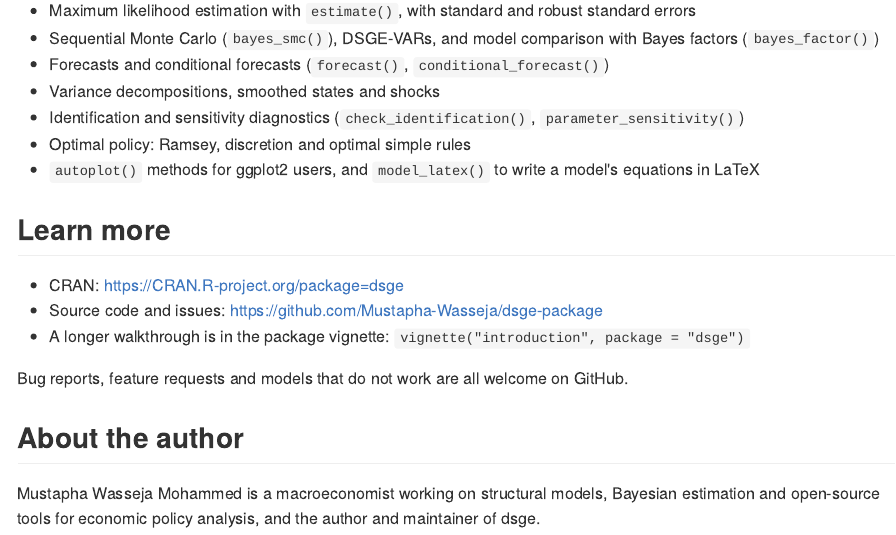
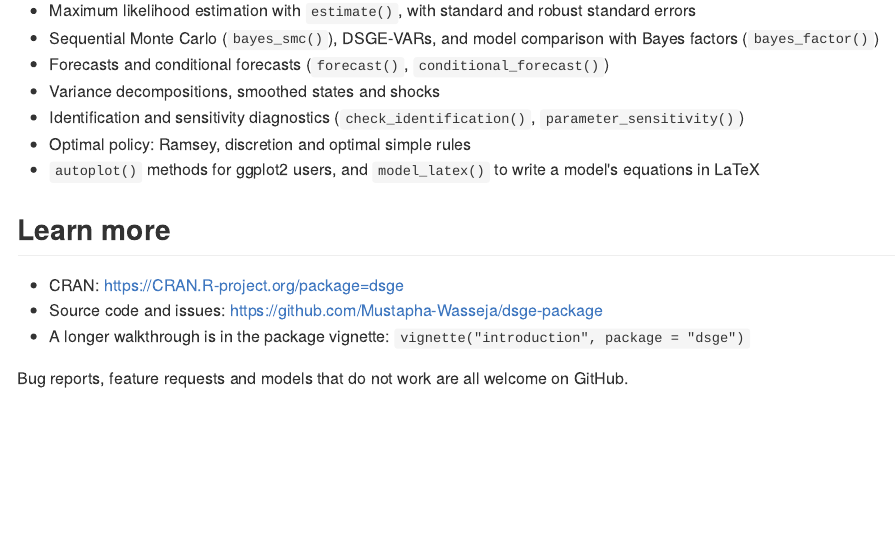
Before and after one commit to Mustapha-Wasseja/dsge-package, an R Markdown document (blog/r-posts/dsge-post.Rmd): the page in a window 1100 px wide, from 7580 px down. The pictures show the output file blog/r-posts/dsge-post.md that the author committed with the source, drawn offline in the style of GitHub.

Commit message:
Remove the About the author note from the r-posts.com draft
The bio goes in the r-posts.com profile instead.

```diff
--- a/blog/r-posts/dsge-post.Rmd
+++ b/blog/r-posts/dsge-post.Rmd
@@ -316,9 +316,3 @@ log-likelihood computed by dsge matches Dynare's to nine decimal places.
 
 Bug reports, feature requests and models that do not work are all welcome
 on GitHub.
-
-## About the author
-
-Mustapha Wasseja Mohammed is a macroeconomist working on structural models,
-Bayesian estimation and open-source tools for economic policy analysis, and
-the author and maintainer of dsge.
```
Also changed, not shown: blog/r-posts/dsge-post.md, blog/r-posts/preview.html, blog/r-posts/wordpress.html.
